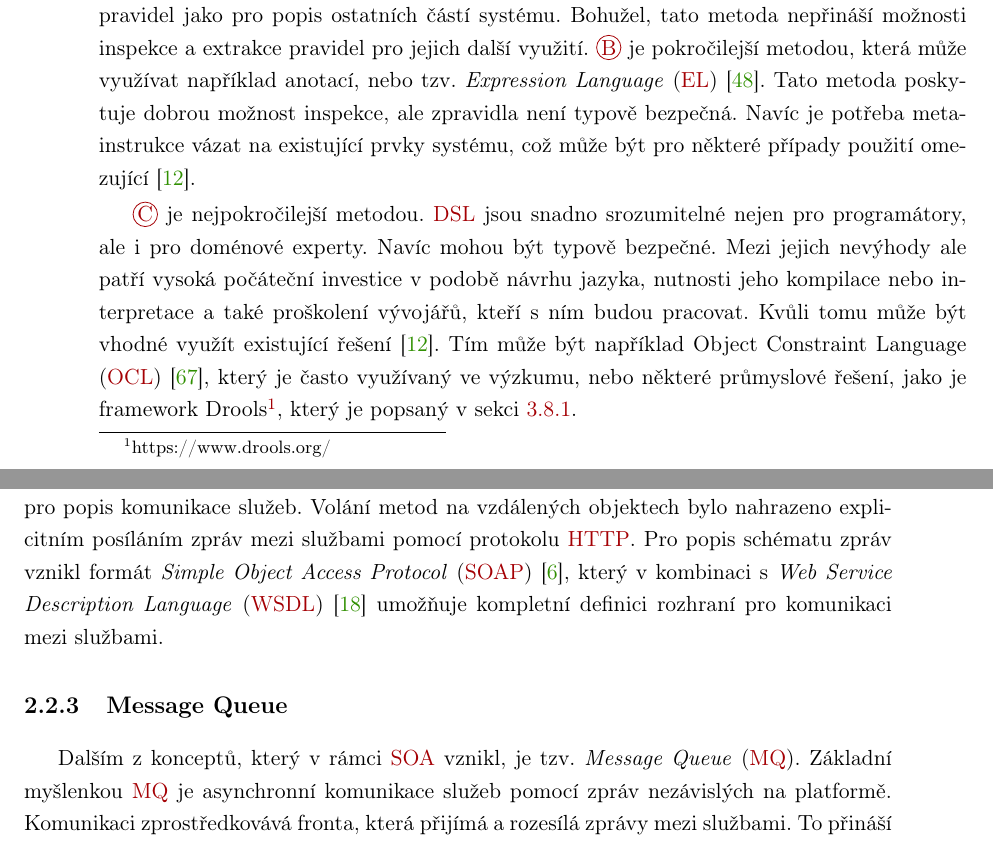
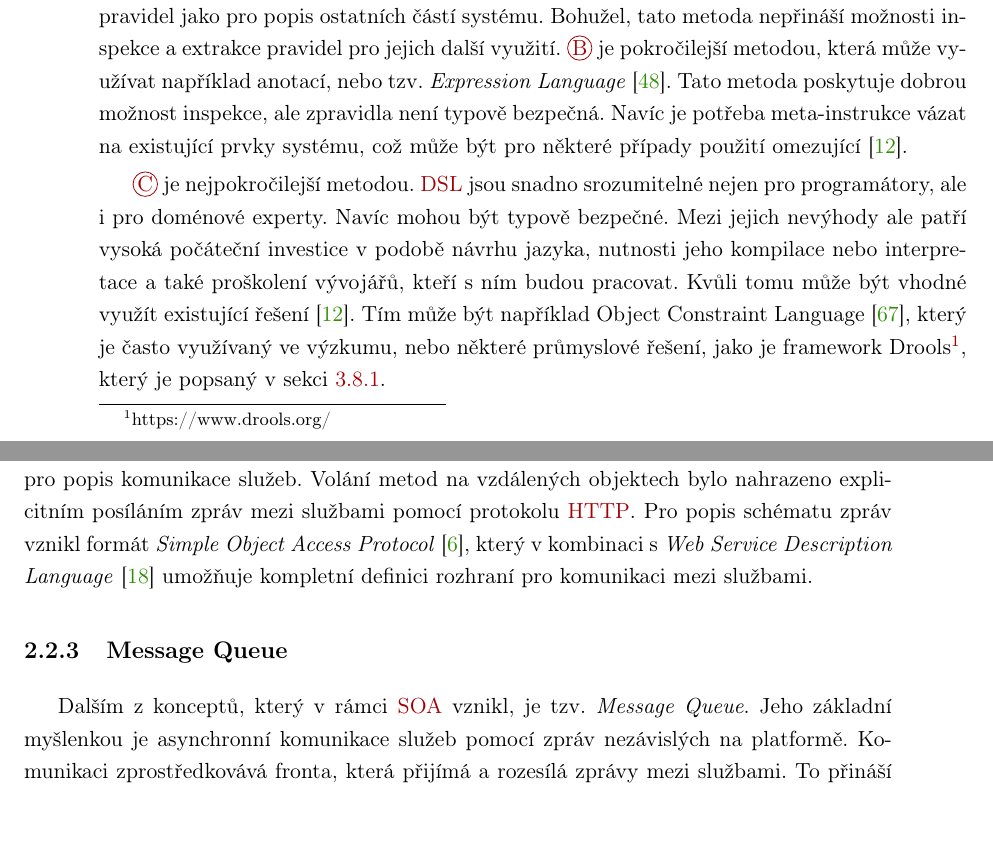
Before and after one commit to klimesf/diploma-thesis-text, a LaTeX thesis (diploma-thesis.tex, which reads content/chapter-02-analyza.tex): two parts of pages 23 and 24 of 101, joined at a grey line, cut so that both start at the same text, the shorter picture padded with empty space. Compiled offline with pdfLaTeX.

Commit message:
get rid of useless acronyms

```diff
--- a/content/chapter-02-analyza.tex
+++ b/content/chapter-02-analyza.tex
@@ -113,14 +113,14 @@ pravidla~\cite{cemus2015automated}. Těmi jsou:
 
 \ref{itm:gpl} je nejběžnějš\'{\i} metodou, umožňující použití stejného jazyka pro popis byznysových pravidel jako
 pro popis ostatních částí systému. Bohužel, tato metoda nepřináší možnosti inspekce a extrakce pravidel pro jejich další využití.
-\ref{itm:meta} je pokročilejš\'{\i} metodou, která může využívat např\'{\i}klad anotac\'{\i}, nebo tzv. \textit{Expression Language}
-(\gls{EL})~\cite{nemuraite2008representation}. Tato metoda poskytuje dobrou možnost inspekce, ale zpravidla nen\'{\i} typově bezpečná.
+\ref{itm:meta} je pokročilejš\'{\i} metodou, která může využívat např\'{\i}klad anotac\'{\i}, nebo tzv. \textit{Expression
+Language}~\cite{nemuraite2008representation}. Tato metoda poskytuje dobrou možnost inspekce, ale zpravidla nen\'{\i} typově bezpečná.
 Navíc je potřeba meta-instrukce vázat na existující prvky systému, což může být pro některé případy použití omezující~\cite{cemus2015automated}.
 
 \ref{itm:dsl} je nejpokročilejš\'{\i} metodou. \gls{DSL} jsou snadno srozumitelné nejen pro programátory, ale i pro doménové experty.
 Navíc mohou b\'yt typově bezpečné. Mezi jejich nev\'yhody ale patř\'{\i} vysoká počátečn\'{\i} investice v podobě návrhu jazyka, nutnosti
 jeho kompilace nebo interpretace a také proškolení vývojářů, kteří s ním budou pracovat. Kvůli tomu může být vhodné využít
-existující řešení~\cite{cemus2015automated}. Tím může být například Object Constraint Language (\gls{OCL})~\cite{warmer1998object},
+existující řešení~\cite{cemus2015automated}. Tím může být například Object Constraint Language~\cite{warmer1998object},
 který je často využívaný ve výzkumu, nebo některé průmyslové řešení, jako je framework Drools\footnote{https://www.drools.org/},
 který je popsaný v sekci~\ref{sec:drools}.
 
@@ -162,8 +162,8 @@ Nedostatky architektury \gls{CORBA} vedly k vývoji jednodušš\'{\i}ho
 a kvalitnějšího formátu pro popis komunikace služeb. Volán\'{\i} metod na vzdálen\'ych objektech
 bylo nahrazeno explicitn\'{\i}m pos\'{\i}lán\'{\i}m zpráv mezi službami pomocí protokolu \gls{HTTP}.
 Pro popis schématu zpráv vznikl formát \textit{Simple Object Access
-Protocol} (\gls{SOAP})~\cite{box2000simple}, kter\'y v kombinaci s
-\textit{Web Service Description Language} (\gls{WSDL})~\cite{christensen2001web}
+Protocol}~\cite{box2000simple}, kter\'y v kombinaci s
+\textit{Web Service Description Language}~\cite{christensen2001web}
 umožňuje kompletn\'{\i} definici rozhran\'{\i} pro komunikaci mezi službami.
 
 \subsection{Message Queue}
@@ -175,9 +175,8 @@ umožňuje kompletn\'{\i} definici rozhran\'{\i} pro komunikaci mezi službami.
 %    \label{fig:message-queue}
 %\end{figure}
 
-Dalš\'{\i}m z konceptů, kter\'y v rámci \gls{SOA} vznikl, je tzv. \textit{Message Queue} (\gls{MQ}).
-Základn\'{\i} myšlenkou \gls{MQ} %, znázorněnou na obrázku~\ref{fig:message-queue},
-je asynchronn\'{\i} komunikace služeb pomoc\'{\i} zpráv nezávisl\'ych
+Dalš\'{\i}m z konceptů, kter\'y v rámci \gls{SOA} vznikl, je tzv. \textit{Message Queue}.
+Jeho základn\'{\i} myšlenkou je asynchronn\'{\i} komunikace služeb pomoc\'{\i} zpráv nezávisl\'ych
 na platformě. Komunikaci zprostředkovává fronta, která přij\'{\i}má a rozes\'{\i}lá
 zprávy mezi službami. To přináš\'{\i} vyšš\'{\i} škálovatelnost a menš\'{\i} provázanost
 mezi službami. Všechny služby ale mus\'{\i} použ\'{\i}vat jednotn\'y formát zpráv.
```
Also changed, not shown: content/chapter-03-reserse.tex (+1 -1 lines), content/chapter-04-navrh.tex (+3 -3 lines), content/chapter-05-implementace.tex (+2 -2 lines), content/chapter-06-verifikace.tex (+2 -3 lines), content/chapter-07-zaver.tex (+1 -1 lines), diploma-thesis.pdf, 3 other files.
